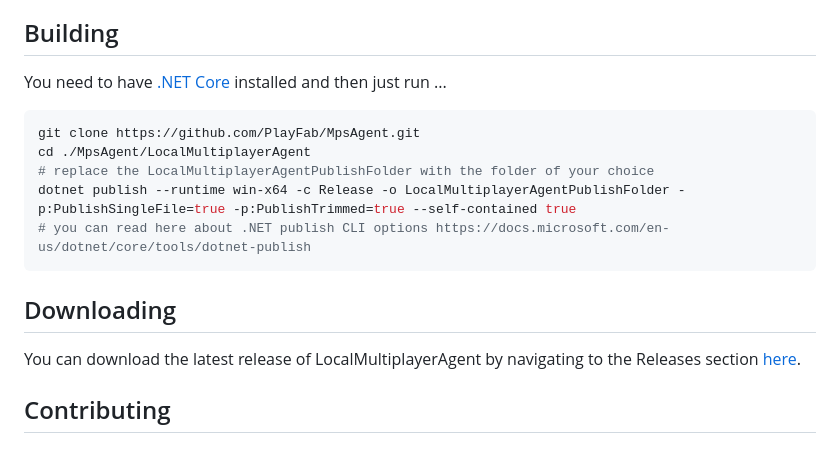
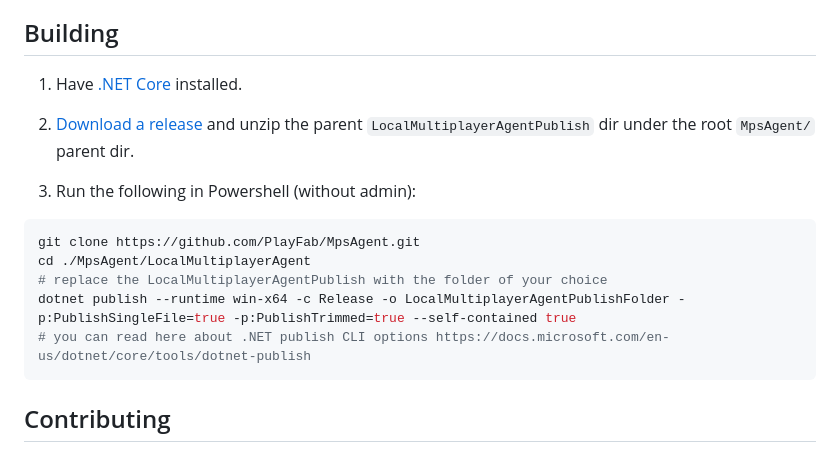
Before and after one commit to PlayFab/MpsAgent, a Markdown page: README.md, the part around the change. Drawn GitHub-style.

Commit message:
refactor(readme): Add a missing step to run (#153)
* refactor(readme): Add a missing step to run

2. [Download a release](https://github.com/PlayFab/MpsAgent/releases) and unzip the parent `LocalMultiplayerAgentPublish` dir under the root `MpsAgent/` parent dir.

* refactor(readme): Change default dir name to match

The release zip dir name, by default, should match the default name to prevent unnecessary confusion.
The `downloading` section was also removed since this was redundantly part of the step above.

````diff
--- a/README.md
+++ b/README.md
@@ -21,19 +21,19 @@ These two helper libraries are used by LocalMultiplayerAgent and the production
 
 ## Building
 
-You need to have [.NET Core](https://dotnet.microsoft.com/download) installed and then just run ...
+1. Have [.NET Core](https://dotnet.microsoft.com/download) installed.
+
+2. [Download a release](https://github.com/PlayFab/MpsAgent/releases) and unzip the parent `LocalMultiplayerAgentPublish` dir under the root `MpsAgent/` parent dir.
+
+3. Run the following in Powershell (without admin):
 
 ```bash
 git clone https://github.com/PlayFab/MpsAgent.git
 cd ./MpsAgent/LocalMultiplayerAgent
-# replace the LocalMultiplayerAgentPublishFolder with the folder of your choice
+# replace the LocalMultiplayerAgentPublish with the folder of your choice
 dotnet publish --runtime win-x64 -c Release -o LocalMultiplayerAgentPublishFolder -p:PublishSingleFile=true -p:PublishTrimmed=true --self-contained true
 # you can read here about .NET publish CLI options https://docs.microsoft.com/en-us/dotnet/core/tools/dotnet-publish
 ```
-
-## Downloading
-
-You can download the latest release of LocalMultiplayerAgent by navigating to the Releases section [here](https://github.com/PlayFab/MpsAgent/releases).
 
 ## Contributing
 
````
